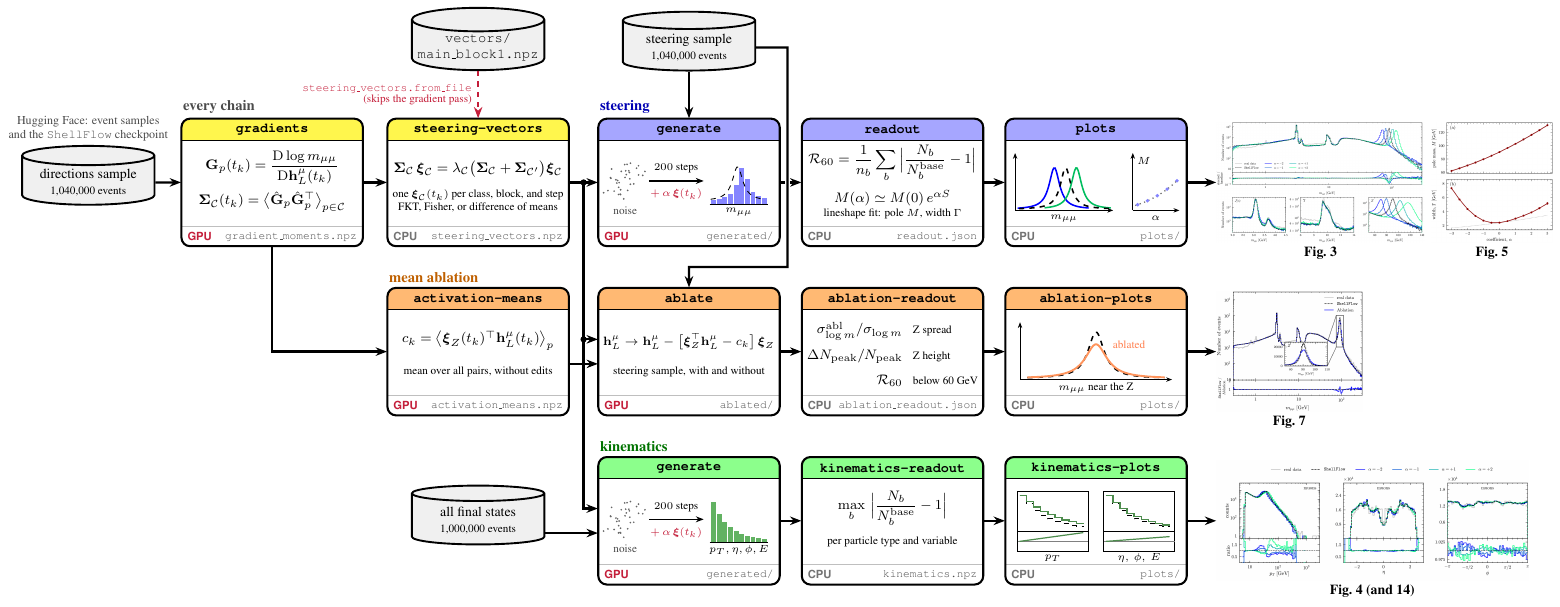
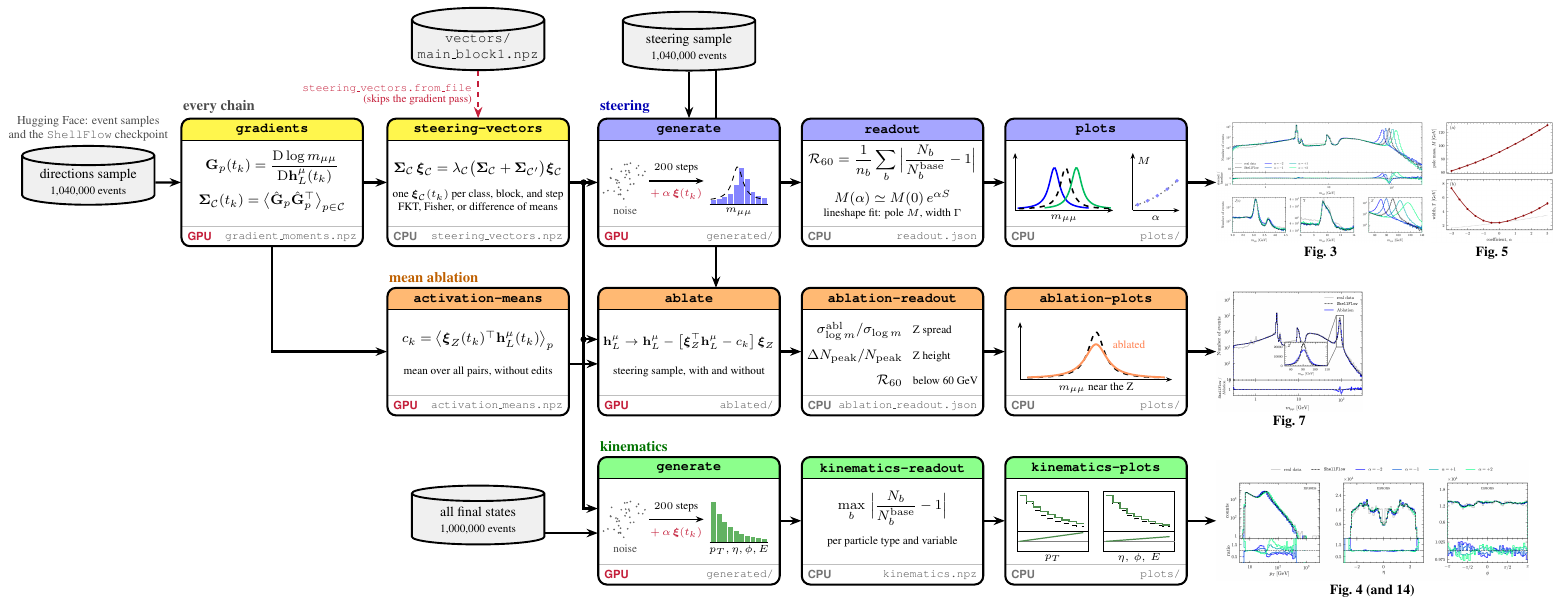
Before and after one commit to kurquia/shellsteer, a LaTeX figure (docs/figures/pipeline.tex): the whole page. Compiled offline with pdfLaTeX.

Commit message:
Pipeline figure: the steering-sample arrow to ablate runs behind generate
Co-Authored-By: Claude Opus 5.5 <noreply@anthropic.com>

```diff
--- a/docs/figures/pipeline.tex
+++ b/docs/figures/pipeline.tex
@@ -235,11 +239,6 @@
 \fill (\trunk,\ya) circle (1.8pt);
 \fill (\trunk,\yb+0.25) circle (1.8pt);
 \draw[flow] (allfs.east |- 0,\yc-0.25) -- (kgen.west |- 0,\yc-0.25);
-% the mean ablation generates the steering sample again, with and without the ablation; the line crosses the arrow
-% generate -> readout near its tail, with a white gap that shows the crossing
-\def\xcross{\xd+\boxw+0.16}
-\draw[white, line width=3pt] (\xcross,\ya+0.25) -- (\xcross,\ya-0.25);
-\draw[flow] (ste.east) -- (\xcross,2.75) -- (\xcross,\ya-1.725) -- (\xd,\ya-1.725) -- (ab.north);
 \draw[flow] (kgen) -- (kro);
 \draw[flow] (kro) -- (kpl);
 \draw[flow] (kpl) -- (f4);
```
Also changed, not shown: docs/figures/pipeline.png, docs/figures/pipeline.tex (4 more changed lines).
